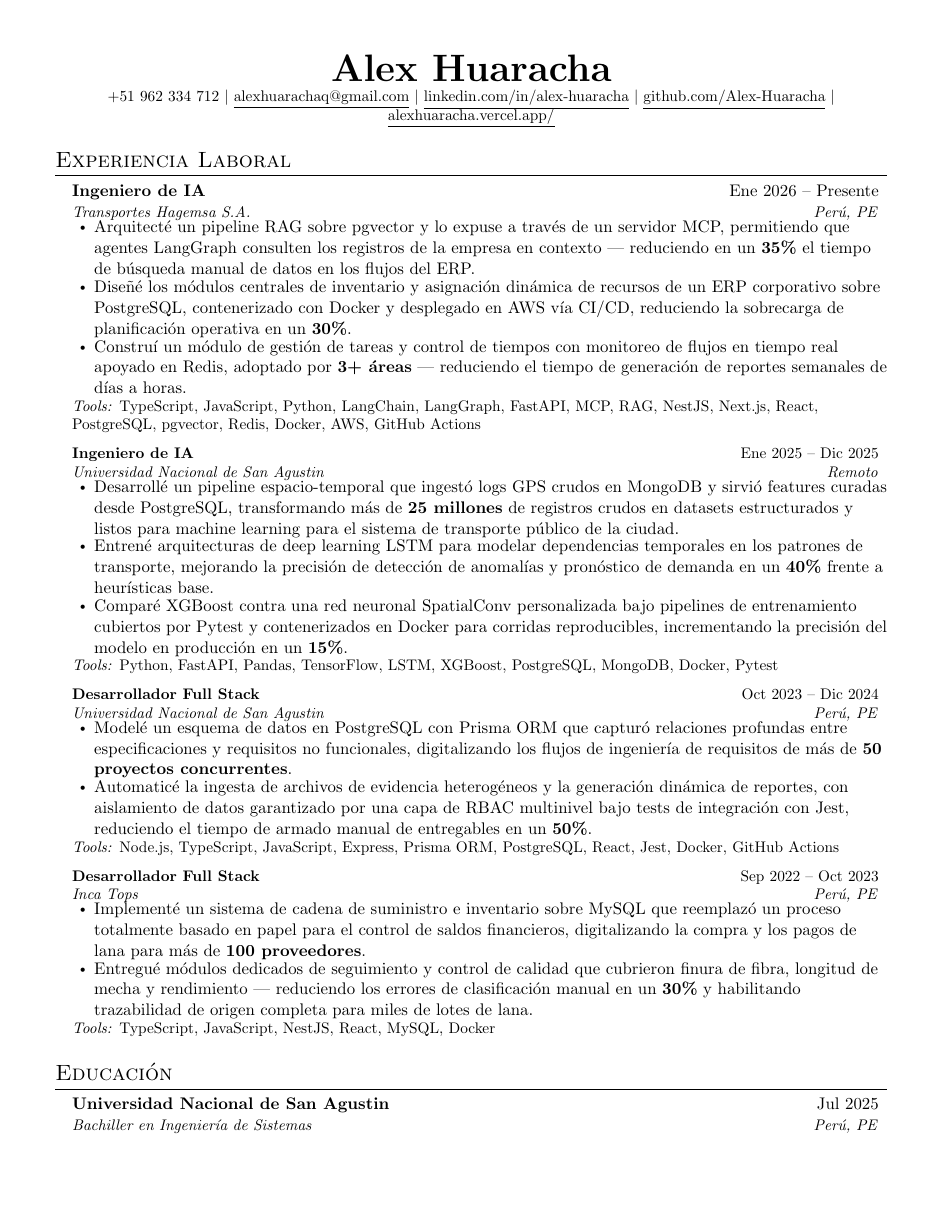
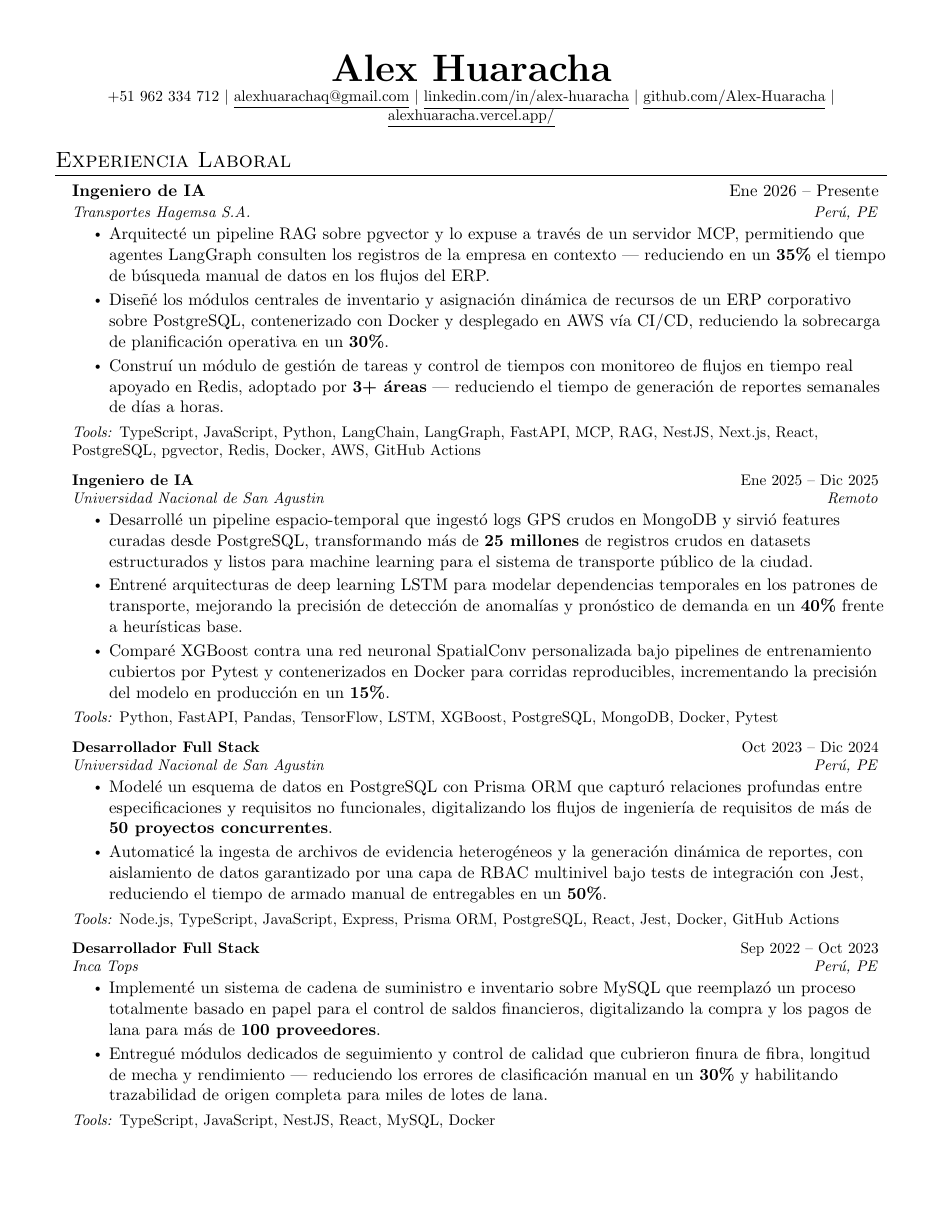
Before and after one commit to Alex-Huaracha/resume, a LaTeX CV (resume-es.tex, which reads _preamble.tex): page 1 of 2. Compiled offline with pdfLaTeX.

Commit message:
content: revert itemize spacing change, broke resume layout

```diff
--- a/_preamble.tex
+++ b/_preamble.tex
@@ -100,5 +100,5 @@
 
 \newcommand{\resumeSubHeadingListStart}{\begin{itemize}[leftmargin=0.15in, label={}]}
 \newcommand{\resumeSubHeadingListEnd}{\end{itemize}}
-\newcommand{\resumeItemListStart}{\begin{itemize}[itemsep=0pt, parsep=0pt, topsep=0pt, partopsep=0pt, leftmargin=0.2in]}
+\newcommand{\resumeItemListStart}{\begin{itemize}}
 \newcommand{\resumeItemListEnd}{\end{itemize}\vspace{-5pt}}
```
